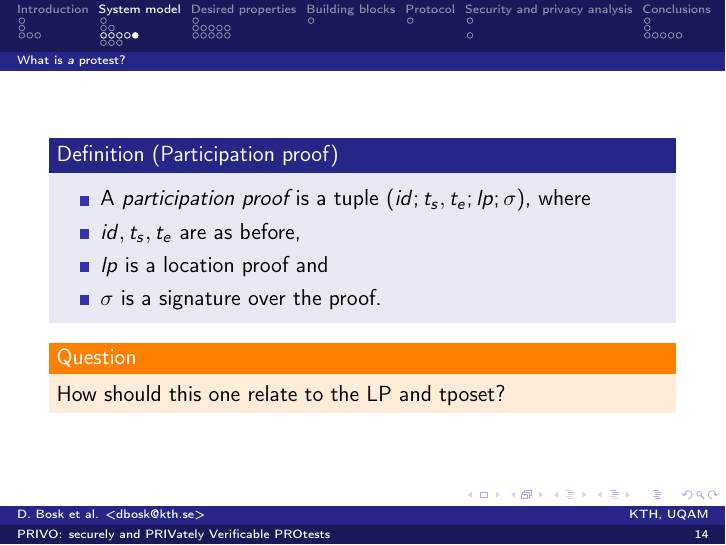
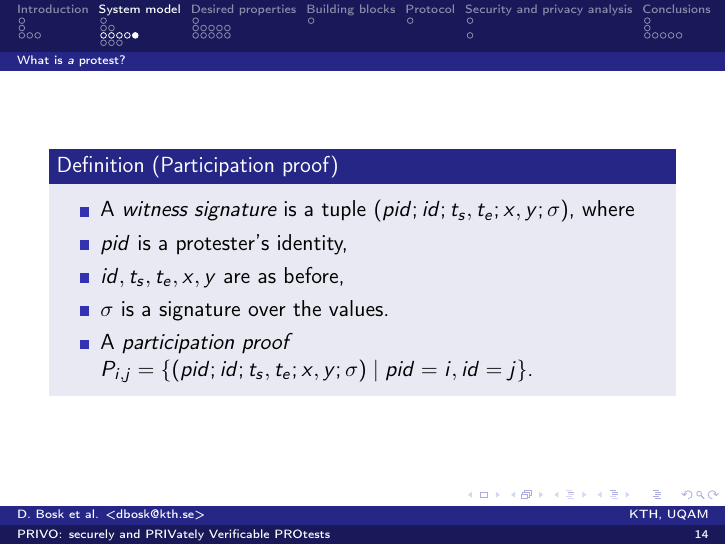
Before and after one commit to dbosk/crocus, LaTeX slides (ProtestVerif-slides.tex, which reads SystemModel.tex): page 21 of 61 before the commit and page 20 of 60 after it. Compiled offline with pdfLaTeX; a LaTeX package or settings file that is missing is left out.

Commit message:
Updates definition of participation proof

```diff
--- a/SystemModel.tex
+++ b/SystemModel.tex
@@ -181,30 +181,33 @@ Furthermore it must provide the time and the location of the participation.
 More formally, we define a participation proof as follows.
 
 \begin{definition}[Participation proof]
-  A \emph{participation proof} is a tuple \((id; t_s, t_e; lp; \sigma)\), where
-  \(id, t_s, t_e\) are as in \cref{DefProtest},
-  \(lp\) is a location proof and
-  \(\sigma\) is a signature over the proof.
+  A \emph{witness signature}\footnote{%
+    \Iac{LPS}?
+  }is a tuple \[(pid; id; t_s, t_e; x, y; \sigma),\] where
+  \(pid\) is a protester's identity,
+  \(id, t_s, t_e, x, y\) are as in \cref{DefProtest} and
+  \(\sigma\) is a signature over the values in the tuple.
+  A \emph{participation proof} \[P_{i, j} = \{ (pid; id; t_s, t_e; x, y; \sigma)
+    \mid pid = i, id = j\}\] for a protester \(i\) participating in protest
+  \(j\) is the set of all witness signatures with the same protester and protest
+  identifiers.
 \end{definition}
 
+\mode<presentation>{%
   \begin{frame}
-  \mode<presentation>{%
     \begin{definition}[Participation proof]
       \begin{itemize}
-      \item A \emph{participation proof} is a tuple \((id; t_s, t_e; lp;
+        \item A \emph{witness signature} is a tuple \((pid; id; t_s, t_e; x, y;
             \sigma)\), where
-      \item \(id, t_s, t_e\) are as before,
-      \item \(lp\) is a location proof and
-      \item \(\sigma\) is a signature over the proof.
+        \item \(pid\) is a protester's identity,
+        \item \(id, t_s, t_e, x, y\) are as before,
+        \item \(\sigma\) is a signature over the values.
+        \item A \emph{participation proof} \(P_{i, j} = \{ (pid; id; t_s, t_e; x,
+            y; \sigma) \mid pid = i, id = j\}\).
       \end{itemize}
     \end{definition}
-
-  \pause{}
+  \end{frame}
 }
-\begin{question}
-  How should this one relate to the \acp{LP} and \ac{tposet}?
-\end{question}
-\end{frame}
 
 \subsection{Adversary model}
 
```
Lines whose indentation alone changed are shown as unchanged.
